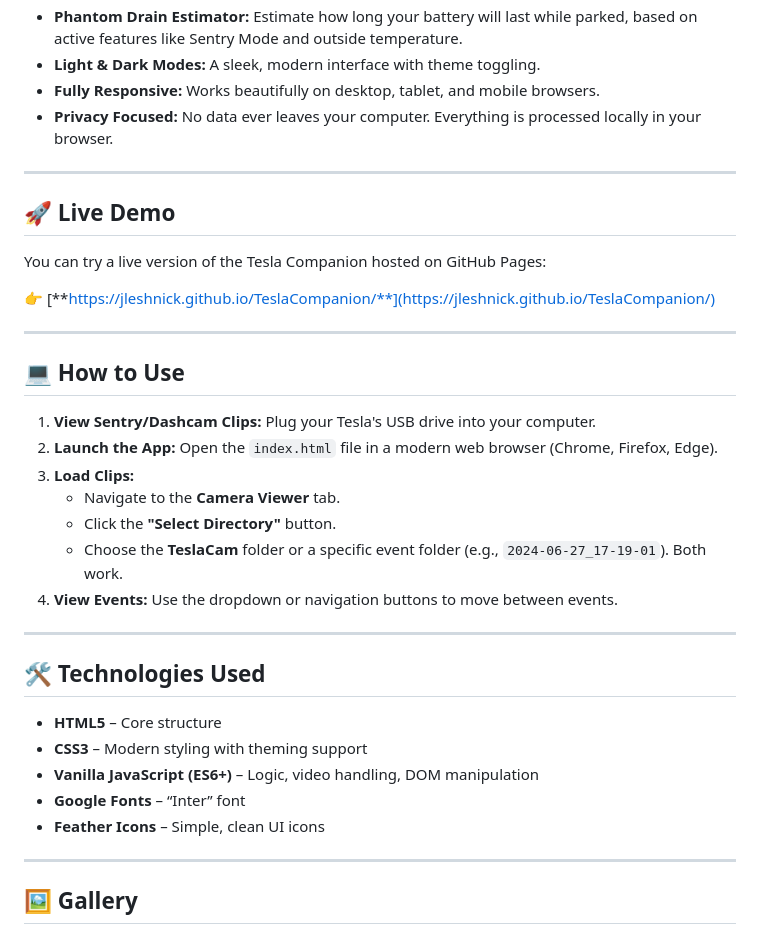
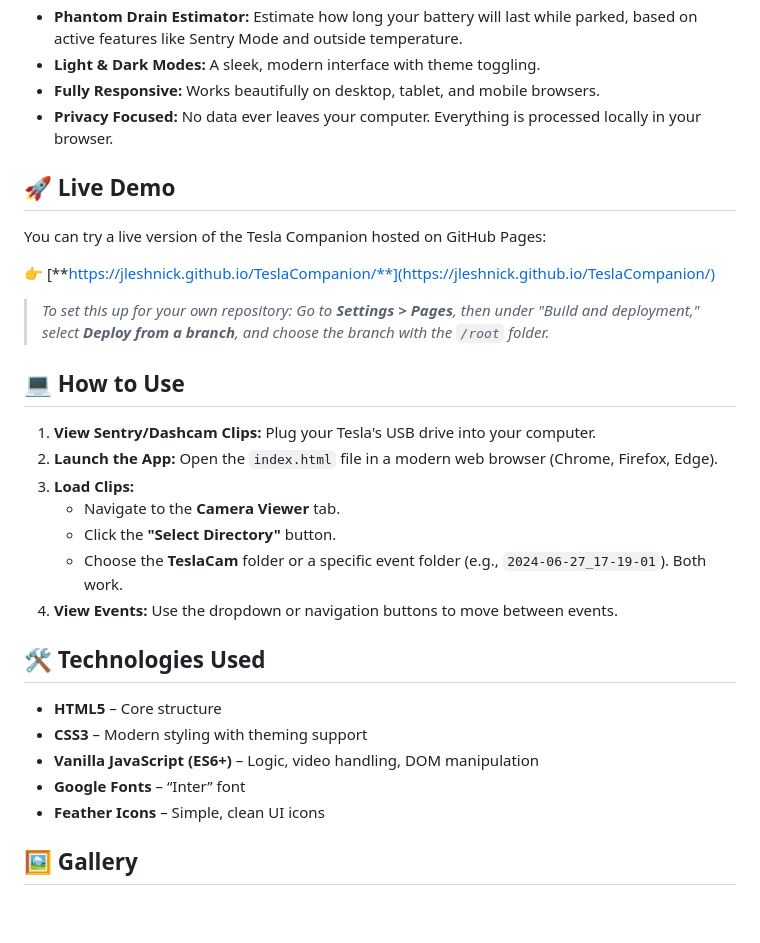
Before and after one commit to JLeshnick/TeslaCompanion, a Markdown page: README.md, the part around the change printed below. Drawn GitHub-style; blank space fills up the shorter version.

```diff
--- a/README.md
+++ b/README.md
@@ -18,16 +16,13 @@ Your all-in-one web-based toolkit for viewing TeslaCam clips, estimating chargin
 - **Fully Responsive:** Works beautifully on desktop, tablet, and mobile browsers.
 - **Privacy Focused:** No data ever leaves your computer. Everything is processed locally in your browser.
 
----
-
 ## 🚀 Live Demo
 
 You can try a live version of the Tesla Companion hosted on GitHub Pages:
 
 👉 [**https://jleshnick.github.io/TeslaCompanion/**](https://jleshnick.github.io/TeslaCompanion/)
 
-
----
+> _To set this up for your own repository: Go to **Settings > Pages**, then under "Build and deployment," select **Deploy from a branch**, and choose the branch with the `/root` folder._
 
 ## 💻 How to Use
 
@@ -39,8 +34,6 @@ You can try a live version of the Tesla Companion hosted on GitHub Pages:
    - Choose the **TeslaCam** folder or a specific event folder (e.g., `2024-06-27_17-19-01`). Both work.
 4. **View Events:** Use the dropdown or navigation buttons to move between events.
 
----
-
 ## 🛠️ Technologies Used
 
 - **HTML5** – Core structure
@@ -48,8 +41,6 @@ You can try a live version of the Tesla Companion hosted on GitHub Pages:
 - **Vanilla JavaScript (ES6+)** – Logic, video handling, DOM manipulation
 - **Google Fonts** – “Inter” font
 - **Feather Icons** – Simple, clean UI icons
-
----
 
 ## 🖼️ Gallery
 
```
Also changed, not shown: other parts of README.md (+0 -6 lines).
